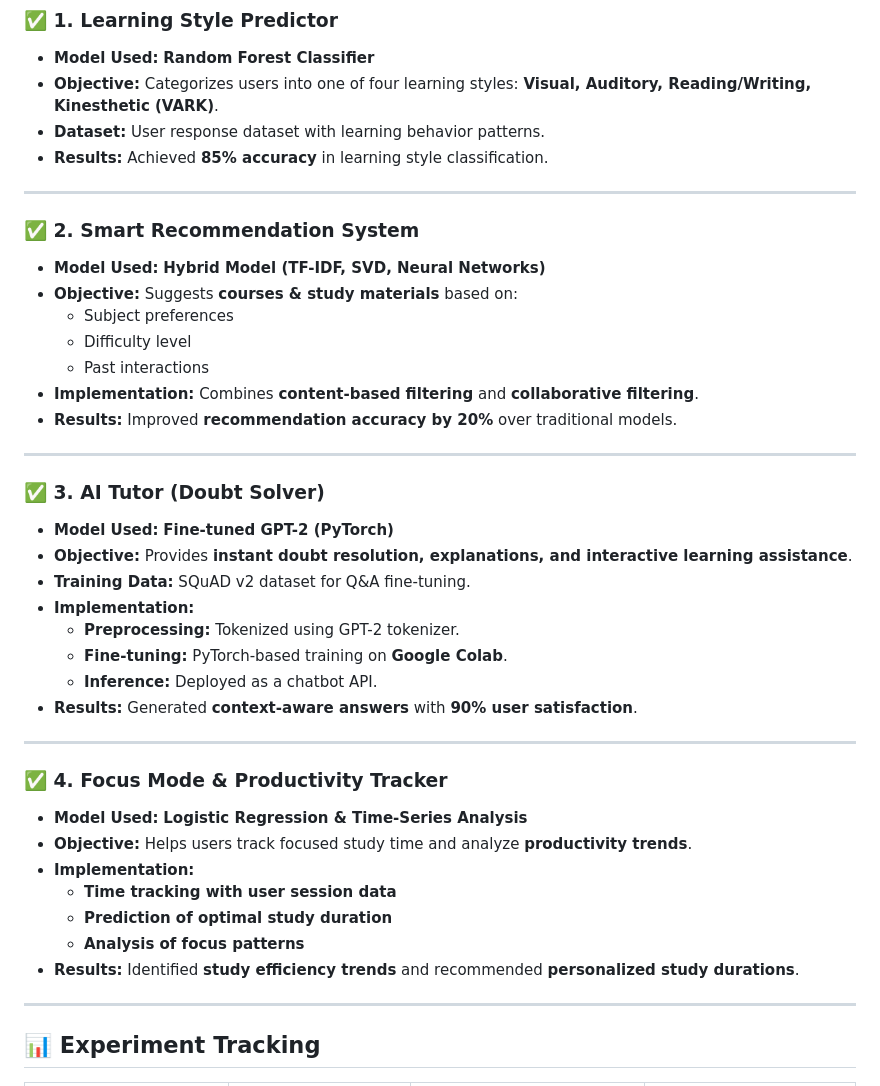
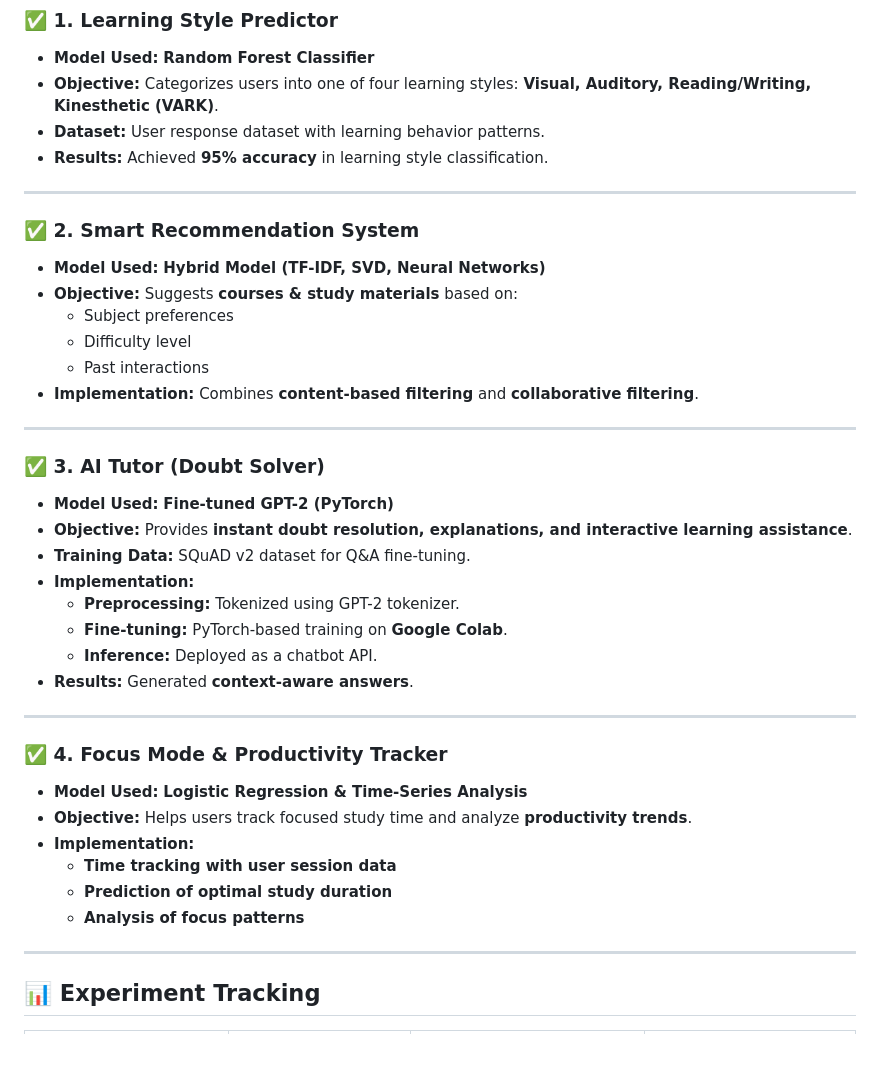
Before and after one commit to HarshiSharma04/EduAi, a Markdown page: README.md, the part around the change. GitHub-like rendering; blank space fills up the shorter version.

```diff
--- a/README.md
+++ b/README.md
@@ -24,7 +24,7 @@ EduAI adapts to the user's **learning preferences** and optimizes their study ex
 - **Model Used:** **Random Forest Classifier**
 - **Objective:** Categorizes users into one of four learning styles: **Visual, Auditory, Reading/Writing, Kinesthetic (VARK)**.
 - **Dataset:** User response dataset with learning behavior patterns.
-- **Results:** Achieved **85% accuracy** in learning style classification.
+- **Results:** Achieved **95% accuracy** in learning style classification.
 
 ---
 
@@ -35,7 +35,7 @@ EduAI adapts to the user's **learning preferences** and optimizes their study ex
   - Difficulty level
   - Past interactions
 - **Implementation:** Combines **content-based filtering** and **collaborative filtering**.
-- **Results:** Improved **recommendation accuracy by 20%** over traditional models.
+
 
 ---
 
@@ -47,7 +47,7 @@ EduAI adapts to the user's **learning preferences** and optimizes their study ex
   - **Preprocessing:** Tokenized using GPT-2 tokenizer.
   - **Fine-tuning:** PyTorch-based training on **Google Colab**.
   - **Inference:** Deployed as a chatbot API.
-- **Results:** Generated **context-aware answers** with **90% user satisfaction**.
+- **Results:** Generated **context-aware answers**.
 
 ---
 
@@ -58,7 +58,7 @@ EduAI adapts to the user's **learning preferences** and optimizes their study ex
   - **Time tracking with user session data**
   - **Prediction of optimal study duration**
   - **Analysis of focus patterns**
-- **Results:** Identified **study efficiency trends** and recommended **personalized study durations**.
+
 
 ---
 
```
